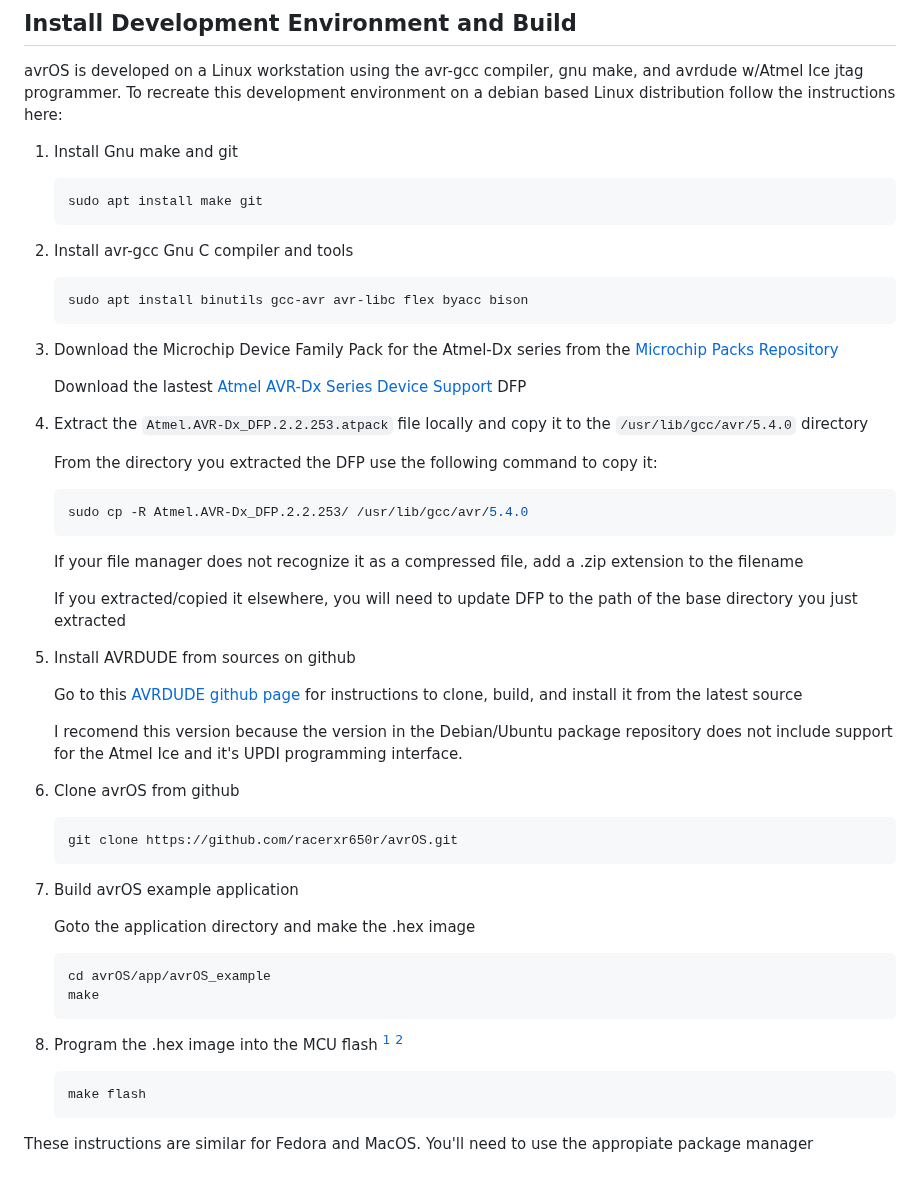
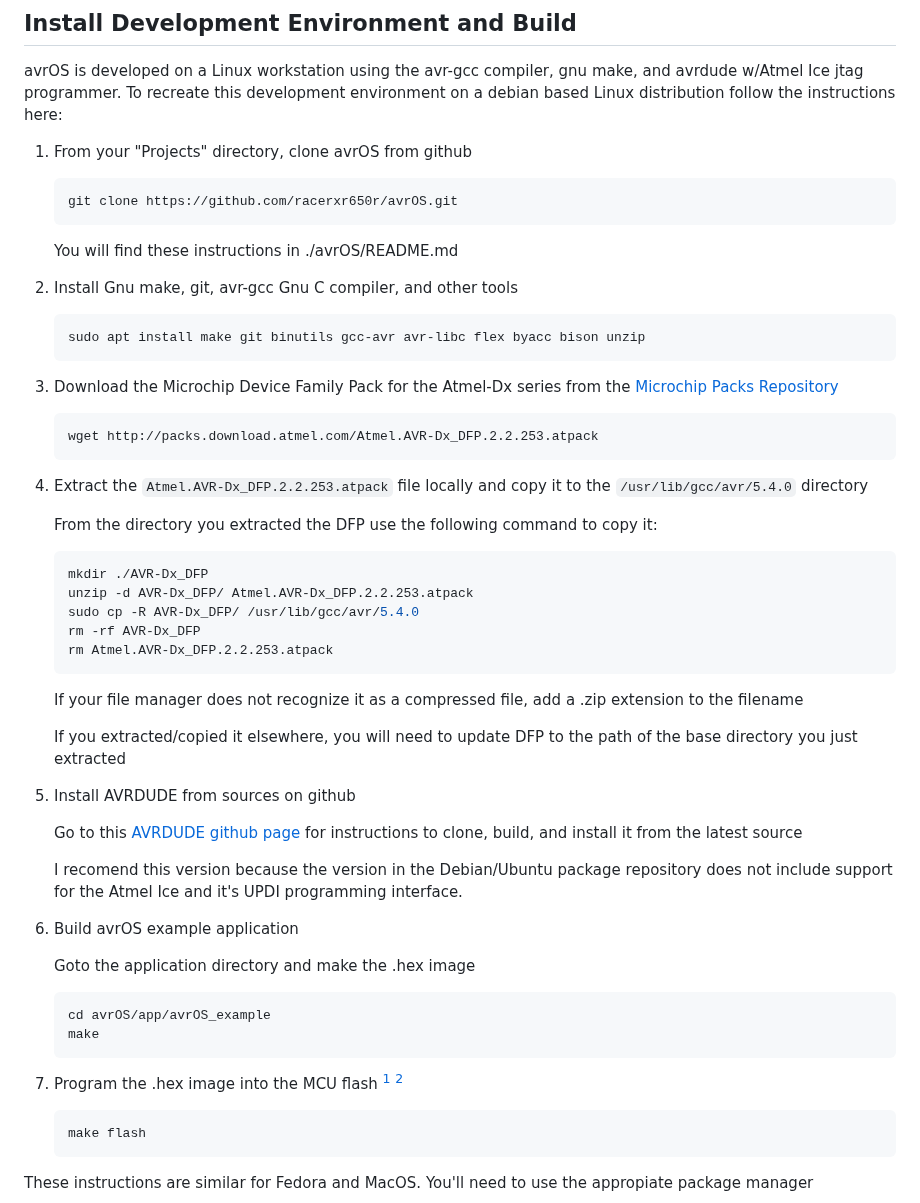
Before and after one commit to racerxr650r/avrOS, a Markdown page: README.md, the part around the change. Rendered like a GitHub page; blank space fills up the shorter version.

````diff
--- a/README.md
+++ b/README.md
@@ -48,28 +48,36 @@ avrOS is developed on a Linux workstation using the avr-gcc compiler, gnu make,
 and avrdude w/Atmel Ice jtag programmer. To recreate this development
 environment on a debian based Linux distribution follow the instructions here:
 
-1. Install Gnu make and git
+1. From your "Projects" directory, clone avrOS from github
 
     ```console
-    sudo apt install make git
+    git clone https://github.com/racerxr650r/avrOS.git
     ```
 
-2. Install avr-gcc Gnu C compiler and tools
+   You will find these instructions in ./avrOS/README.md
+
+2. Install Gnu make, git, avr-gcc Gnu C compiler, and other tools
 
     ```console
-    sudo apt install binutils gcc-avr avr-libc flex byacc bison
+    sudo apt install make git binutils gcc-avr avr-libc flex byacc bison unzip
     ```
 
 3. Download the Microchip Device Family Pack for the Atmel-Dx series from the [Microchip Packs Repository](http://packs.download.atmel.com/)
 
-    Download the lastest [Atmel AVR-Dx Series Device Support](http://packs.download.atmel.com/#collapse-Atmel-AVR-Dx-DFP-pdsc) DFP
+   ```console
+   wget http://packs.download.atmel.com/Atmel.AVR-Dx_DFP.2.2.253.atpack
+   ```
 
 4. Extract the `Atmel.AVR-Dx_DFP.2.2.253.atpack` file locally and copy it to the `/usr/lib/gcc/avr/5.4.0` directory
 
     From the directory you extracted the DFP use the following command to copy it:
 
     ```console
-    sudo cp -R Atmel.AVR-Dx_DFP.2.2.253/ /usr/lib/gcc/avr/5.4.0
+    mkdir ./AVR-Dx_DFP
+    unzip -d AVR-Dx_DFP/ Atmel.AVR-Dx_DFP.2.2.253.atpack
+    sudo cp -R AVR-Dx_DFP/ /usr/lib/gcc/avr/5.4.0
+    rm -rf AVR-Dx_DFP
+    rm Atmel.AVR-Dx_DFP.2.2.253.atpack
     ```
 
     If your file manager does not recognize it as a compressed file, add a .zip extension to the filename
@@ -85,13 +93,7 @@ environment on a debian based Linux distribution follow the instructions here:
     repository does not include support for the Atmel Ice and it's UPDI programming
     interface.
 
-6. Clone avrOS from github
-
-    ```console
-    git clone https://github.com/racerxr650r/avrOS.git
-    ```
-
-7. Build avrOS example application
+6. Build avrOS example application
 
     Goto the application directory and make the .hex image
 
@@ -100,7 +102,7 @@ environment on a debian based Linux distribution follow the instructions here:
     make
     ```
 
-8. Program the .hex image into the MCU flash [^1] [^2]
+7. Program the .hex image into the MCU flash [^1] [^2]
 
     ```console
     make flash
````
